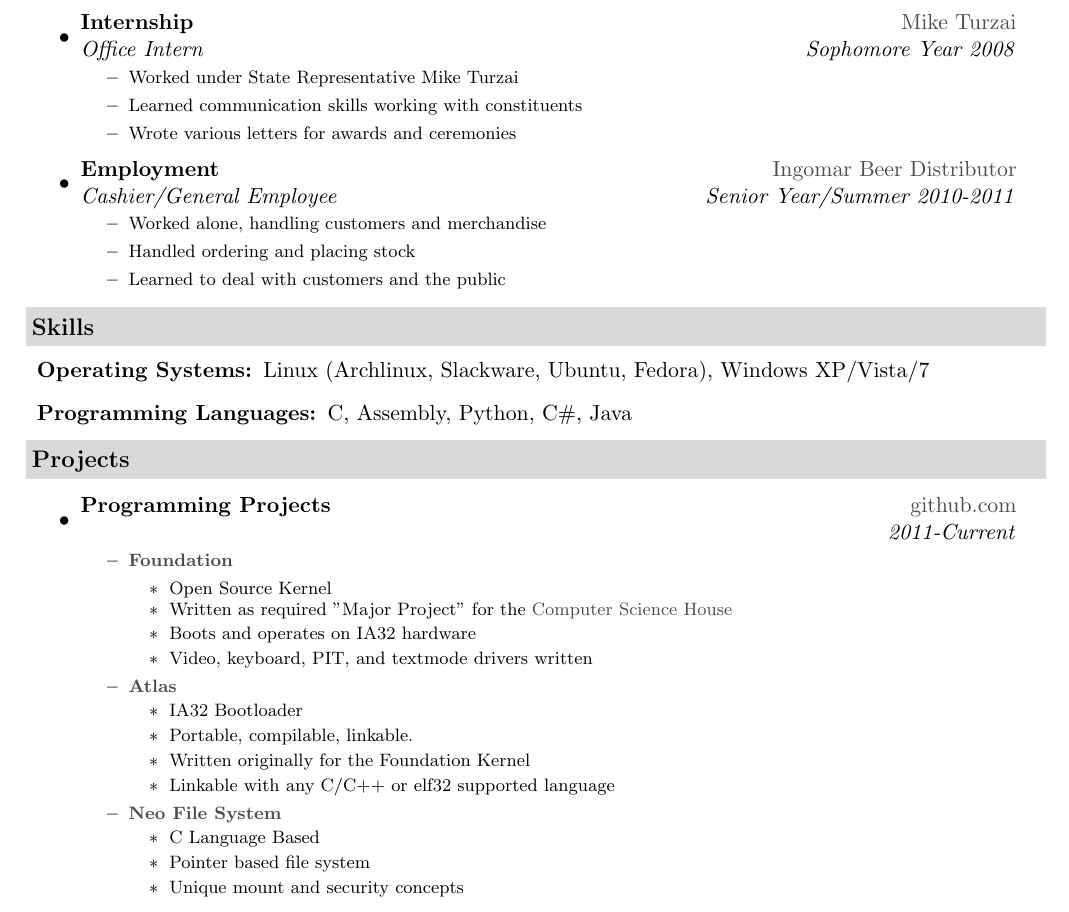
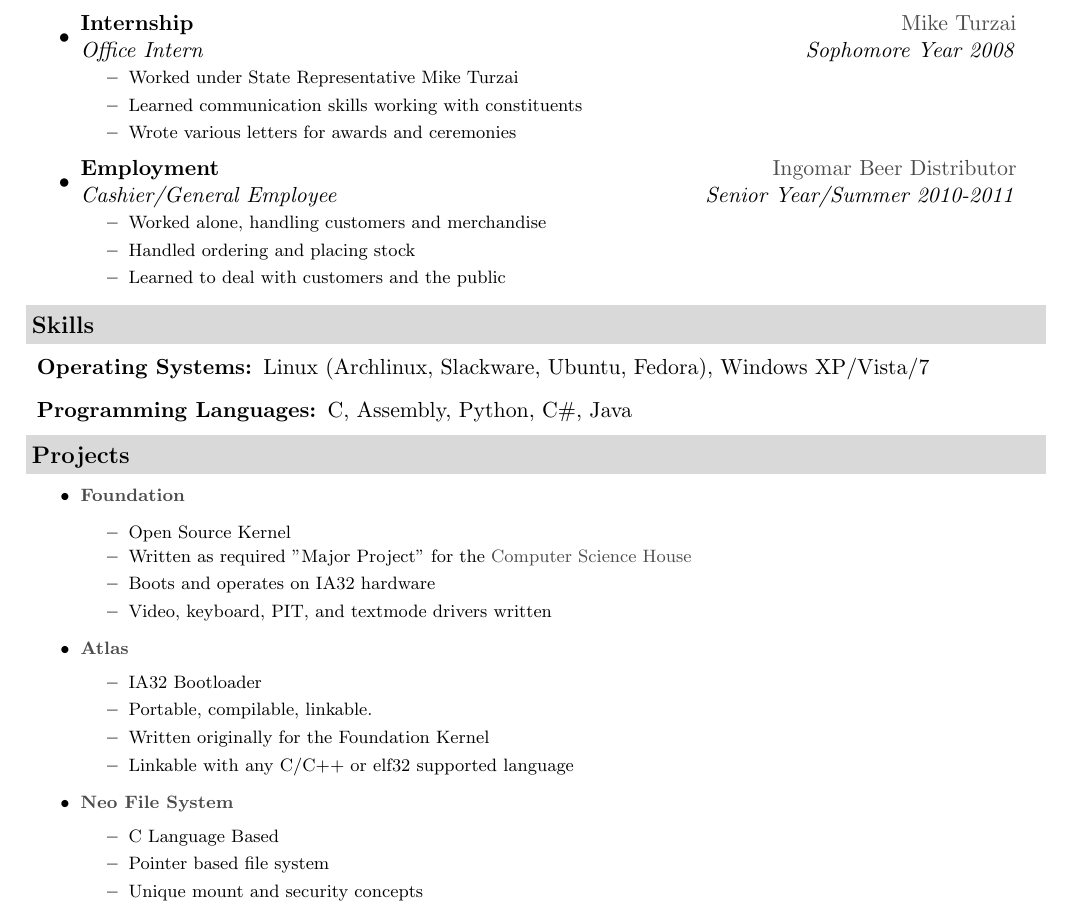
Before and after one commit to WillDignazio/Resume, a LaTeX CV (Will_Dignazio_Resume.tex): part of the page, cut so that both start at the same text. Compiled offline with pdfLaTeX.

Commit message:
Update for text

```diff
--- a/Will_Dignazio_Resume.tex
+++ b/Will_Dignazio_Resume.tex
@@ -132,10 +132,7 @@ Rochester, NY 14623}}} & \\
 %%%%%%%%%%%%%%%%%%%%%%
 \resheading{Projects}
 	\begin{itemize}
-		\item
-			\ressubheading{{Programming Projects}}{\href{http://github.com/WillDignazio}{github.com}}{{} {}}{2011-Current}
 	{ \footnotesize
-				\begin{itemize}
 		\resitem{\href{http://www.github.com/WillDignazio/Foundation/}{\textbf{Foundation}}
 			\begin{itemize}
 				\item{Open Source Kernel}}
@@ -155,7 +152,6 @@ Rochester, NY 14623}}} & \\
 			\item{C Language Based}
 			\item{Pointer based file system}
 			\item{Unique mount and security concepts}
-					\end{itemize}
 			\end{itemize}
 	}
 	\end{itemize}
```
Also changed, not shown: Will_Dignazio_Resume.pdf, 1 other file. Lines whose indentation alone changed are shown as unchanged.
